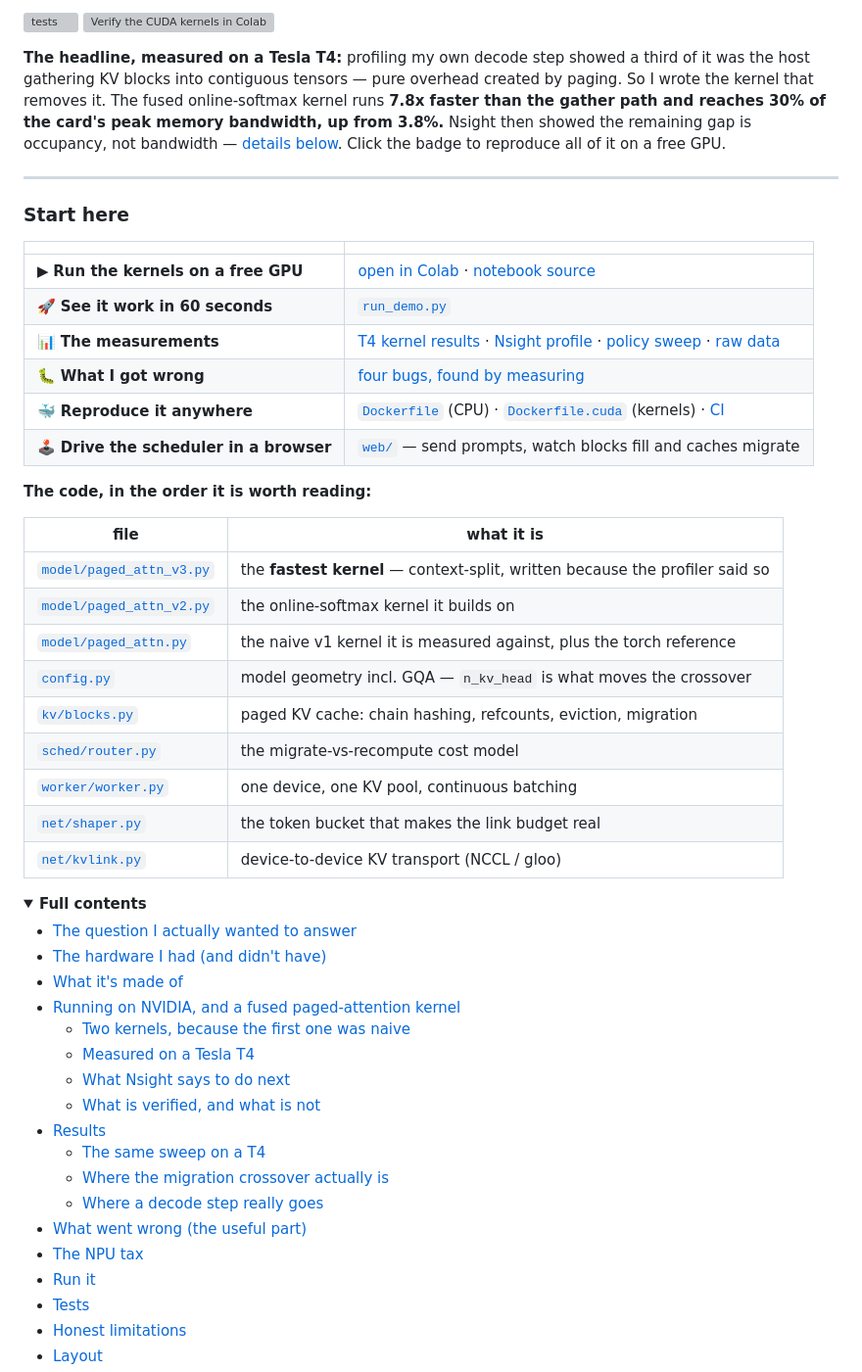
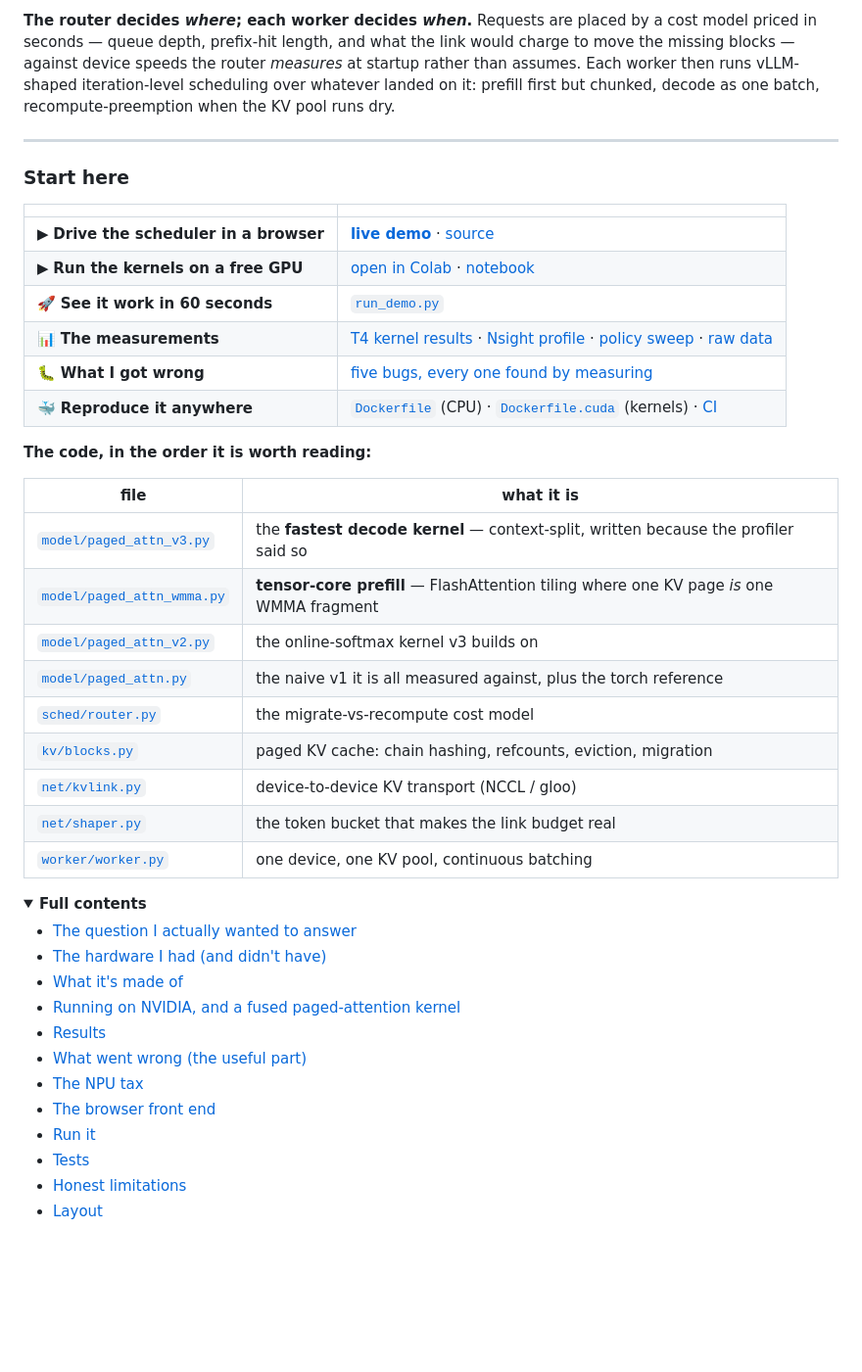
Before and after one commit to mneha05/hetero-serve, a Markdown page: README.md, the part around the change printed below. Shown: that part at 98% size. Rendered like a GitHub page; folded sections open; blank space fills up the shorter version; grey boxes are pictures that could not be loaded.

```diff
--- a/README.md
+++ b/README.md
@@ -9,15 +73,11 @@ paged KV cache, continuous batching, and a **fused CUDA paged-attention kernel**
 </p>
 
-[![tests](https://github.com/mneha05/hetero-serve/actions/workflows/ci.yml/badge.svg)](https://github.com/mneha05/hetero-serve/actions/workflows/ci.yml)
-[![Verify the CUDA kernels in Colab](https://colab.research.google.com/assets/colab-badge.svg)](https://colab.research.google.com/github/mneha05/hetero-serve/blob/main/notebooks/verify_cuda_kernel.ipynb)
-
-**The headline, measured on a Tesla T4:** profiling my own decode step showed a third
-of it was the host gathering KV blocks into contiguous tensors — pure overhead created
-by paging. So I wrote the kernel that removes it. The fused online-softmax kernel runs
-**7.8x faster than the gather path and reaches 30% of the card's peak memory
-bandwidth, up from 3.8%.** Nsight then showed the remaining gap is occupancy, not
-bandwidth — [details below](#what-nsight-says-to-do-next). Click the badge to
-reproduce all of it on a free GPU.
+**The router decides *where*; each worker decides *when*.** Requests are placed by a cost
+model priced in seconds — queue depth, prefix-hit length, and what the link would charge
+to move the missing blocks — against device speeds the router *measures* at startup rather
+than assumes. Each worker then runs vLLM-shaped iteration-level scheduling over whatever
+landed on it: prefill first but chunked, decode as one batch, recompute-preemption when
+the KV pool runs dry.
 
 ---
 
@@ -25,26 +85,26 @@ reproduce all of it on a free GPU.
 
 | | |
 |---|---|
-| ▶ **Run the kernels on a free GPU** | [open in Colab](https://colab.research.google.com/github/mneha05/hetero-serve/blob/main/notebooks/verify_cuda_kernel.ipynb) · [notebook source](notebooks/verify_cuda_kernel.ipynb) |
+| ▶ **Drive the scheduler in a browser** | **[live demo](https://mneha05.github.io/hetero-serve/)** · [source](web/) |
+| ▶ **Run the kernels on a free GPU** | [open in Colab](https://colab.research.google.com/github/mneha05/hetero-serve/blob/main/notebooks/verify_cuda_kernel.ipynb) · [notebook](notebooks/verify_cuda_kernel.ipynb) |
 | 🚀 **See it work in 60 seconds** | [`run_demo.py`](run_demo.py) |
 | 📊 **The measurements** | [T4 kernel results](#measured-on-a-tesla-t4) · [Nsight profile](#what-nsight-says-to-do-next) · [policy sweep](#results) · [raw data](results/) |
-| 🐛 **What I got wrong** | [four bugs, found by measuring](#what-went-wrong-the-useful-part) |
+| 🐛 **What I got wrong** | [five bugs, every one found by measuring](#what-went-wrong-the-useful-part) |
 | 🐳 **Reproduce it anywhere** | [`Dockerfile`](Dockerfile) (CPU) · [`Dockerfile.cuda`](Dockerfile.cuda) (kernels) · [CI](.github/workflows/ci.yml) |
-| 🕹 **Drive the scheduler in a browser** | [`web/`](web/) — send prompts, watch blocks fill and caches migrate |
 
 **The code, in the order it is worth reading:**
 
 | file | what it is |
 |---|---|
-| [`model/paged_attn_v3.py`](heteroserve/model/paged_attn_v3.py) | the **fastest kernel** — context-split, written because the profiler said so |
-| [`model/paged_attn_v2.py`](heteroserve/model/paged_attn_v2.py) | the online-softmax kernel it builds on |
-| [`model/paged_attn.py`](heteroserve/model/paged_attn.py) | the naive v1 kernel it is measured against, plus the torch reference |
-| [`config.py`](heteroserve/config.py) | model geometry incl. GQA — `n_kv_head` is what moves the crossover |
+| [`model/paged_attn_v3.py`](heteroserve/model/paged_attn_v3.py) | the **fastest decode kernel** — context-split, written because the profiler said so |
+| [`model/paged_attn_wmma.py`](heteroserve/model/paged_attn_wmma.py) | **tensor-core prefill** — FlashAttention tiling where one KV page *is* one WMMA fragment |
+| [`model/paged_attn_v2.py`](heteroserve/model/paged_attn_v2.py) | the online-softmax kernel v3 builds on |
+| [`model/paged_attn.py`](heteroserve/model/paged_attn.py) | the naive v1 it is all measured against, plus the torch reference |
+| [`sched/router.py`](heteroserve/sched/router.py) | the migrate-vs-recompute cost model |
 | [`kv/blocks.py`](heteroserve/kv/blocks.py) | paged KV cache: chain hashing, refcounts, eviction, migration |
-| [`sched/router.py`](heteroserve/sched/router.py) | the migrate-vs-recompute cost model |
+| [`net/kvlink.py`](heteroserve/net/kvlink.py) | device-to-device KV transport (NCCL / gloo) |
+| [`net/shaper.py`](heteroserve/net/shaper.py) | the token bucket that makes the link budget real |
 | [`worker/worker.py`](heteroserve/worker/worker.py) | one device, one KV pool, continuous batching |
-| [`net/shaper.py`](heteroserve/net/shaper.py) | the token bucket that makes the link budget real |
-| [`net/kvlink.py`](heteroserve/net/kvlink.py) | device-to-device KV transport (NCCL / gloo) |
 
 <details>
 <summary><b>Full contents</b></summary>
@@ -53,16 +113,10 @@ reproduce all of it on a free GPU.
 - [The hardware I had (and didn't have)](#the-hardware-i-had-and-didnt-have)
 - [What it's made of](#what-its-made-of)
 - [Running on NVIDIA, and a fused paged-attention kernel](#running-on-nvidia-and-a-fused-paged-attention-kernel)
-  - [Two kernels, because the first one was naive](#two-kernels-because-the-first-one-was-naive)
-  - [Measured on a Tesla T4](#measured-on-a-tesla-t4)
-  - [What Nsight says to do next](#what-nsight-says-to-do-next)
-  - [What is verified, and what is not](#what-is-verified-and-what-is-not)
 - [Results](#results)
-  - [The same sweep on a T4](#the-same-sweep-on-a-t4)
-  - [Where the migration crossover actually is](#where-the-migration-crossover-actually-is)
-  - [Where a decode step really goes](#where-a-decode-step-really-goes)
 - [What went wrong (the useful part)](#what-went-wrong-the-useful-part)
 - [The NPU tax](#the-npu-tax)
+- [The browser front end](#the-browser-front-end)
 - [Run it](#run-it)
 - [Tests](#tests)
 - [Honest limitations](#honest-limitations)
```
Also changed, not shown: other parts of README.md (+81 -13 lines), docs/architecture.png (added), docs/hero.gif (added), 3 other files.
